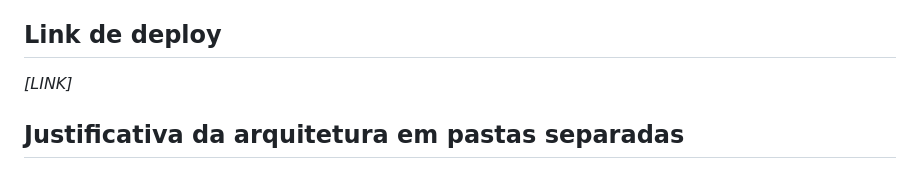
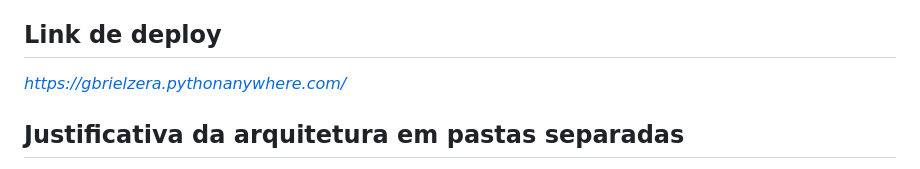
Before and after one commit to gbrielzera/Gestao-de-Documentos, a Markdown page: README.md, the part around the change. Drawn GitHub-style.

Commit message:
Colocando link do deploy

```diff
--- a/README.md
+++ b/README.md
@@ -67,7 +67,7 @@ Com o back-end rodando, basta abrir o arquivo `frontend/index.html` diretamente
 
 ## Link de deploy
 
-_[LINK]_
+_https://gbrielzera.pythonanywhere.com/_
 
 ## Justificativa da arquitetura em pastas separadas
 
```
